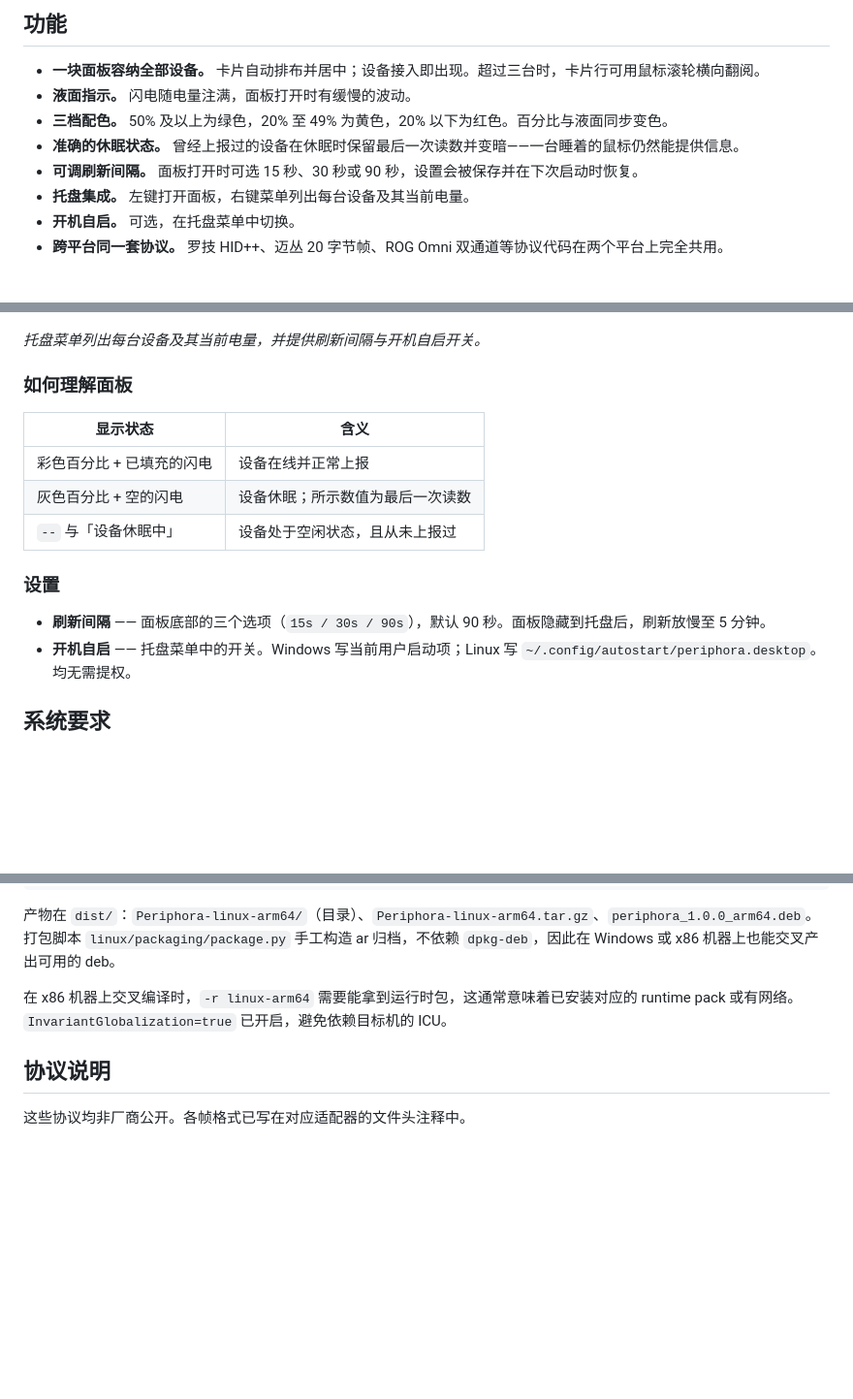
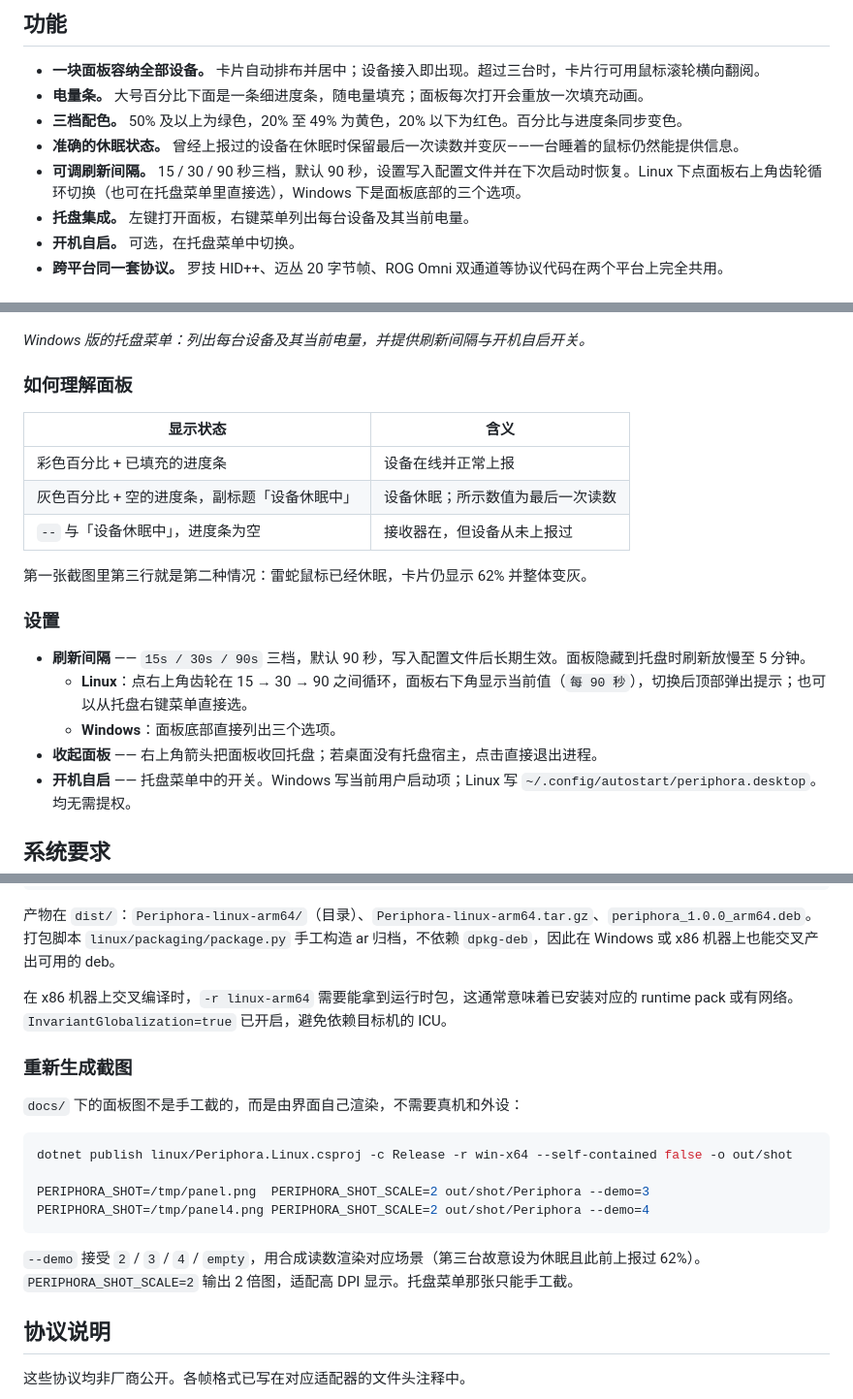
Before and after one commit to zeolot/Periphora, a Markdown page: README.md, 3 parts joined by grey strips. Shown at 97% size. Drawn GitHub-style; blank space fills up the shorter version.

````diff
--- a/README.md
+++ b/README.md
@@ -35,10 +39,10 @@ Periphora 是 [Voltide](https://github.com/sdparklab/Voltide) 的跨平台分支
 ## 功能
 
 - **一块面板容纳全部设备。** 卡片自动排布并居中；设备接入即出现。超过三台时，卡片行可用鼠标滚轮横向翻阅。
-- **液面指示。** 闪电随电量注满，面板打开时有缓慢的波动。
-- **三档配色。** 50% 及以上为绿色，20% 至 49% 为黄色，20% 以下为红色。百分比与液面同步变色。
-- **准确的休眠状态。** 曾经上报过的设备在休眠时保留最后一次读数并变暗——一台睡着的鼠标仍然能提供信息。
-- **可调刷新间隔。** 面板打开时可选 15 秒、30 秒或 90 秒，设置会被保存并在下次启动时恢复。
+- **电量条。** 大号百分比下面是一条细进度条，随电量填充；面板每次打开会重放一次填充动画。
+- **三档配色。** 50% 及以上为绿色，20% 至 49% 为黄色，20% 以下为红色。百分比与进度条同步变色。
+- **准确的休眠状态。** 曾经上报过的设备在休眠时保留最后一次读数并变灰——一台睡着的鼠标仍然能提供信息。
+- **可调刷新间隔。** 15 / 30 / 90 秒三档，默认 90 秒，设置写入配置文件并在下次启动时恢复。Linux 下点面板右上角齿轮循环切换（也可在托盘菜单里直接选），Windows 下是面板底部的三个选项。
 - **托盘集成。** 左键打开面板，右键菜单列出每台设备及其当前电量。
 - **开机自启。** 可选，在托盘菜单中切换。
 - **跨平台同一套协议。** 罗技 HID++、迈丛 20 字节帧、ROG Omni 双通道等协议代码在两个平台上完全共用。
@@ -177,19 +181,24 @@ Windows 与 Linux 的操作一致：
 
 ![托盘菜单](docs/tray-menu.png)
 
-*托盘菜单列出每台设备及其当前电量，并提供刷新间隔与开机自启开关。*
+*Windows 版的托盘菜单：列出每台设备及其当前电量，并提供刷新间隔与开机自启开关。*
 
 ### 如何理解面板
 
 | 显示状态 | 含义 |
 |---|---|
-| 彩色百分比 + 已填充的闪电 | 设备在线并正常上报 |
-| 灰色百分比 + 空的闪电 | 设备休眠；所示数值为最后一次读数 |
-| `--` 与「设备休眠中」 | 设备处于空闲状态，且从未上报过 |
+| 彩色百分比 + 已填充的进度条 | 设备在线并正常上报 |
+| 灰色百分比 + 空的进度条，副标题「设备休眠中」 | 设备休眠；所示数值为最后一次读数 |
+| `--` 与「设备休眠中」，进度条为空 | 接收器在，但设备从未上报过 |
+
+第一张截图里第三行就是第二种情况：雷蛇鼠标已经休眠，卡片仍显示 62% 并整体变灰。
 
 ### 设置
 
-- **刷新间隔** —— 面板底部的三个选项（`15s / 30s / 90s`），默认 90 秒。面板隐藏到托盘后，刷新放慢至 5 分钟。
+- **刷新间隔** —— `15s / 30s / 90s` 三档，默认 90 秒，写入配置文件后长期生效。面板隐藏到托盘时刷新放慢至 5 分钟。
+  - **Linux**：点右上角齿轮在 15 → 30 → 90 之间循环，面板右下角显示当前值（`每 90 秒`），切换后顶部弹出提示；也可以从托盘右键菜单直接选。
+  - **Windows**：面板底部直接列出三个选项。
+- **收起面板** —— 右上角箭头把面板收回托盘；若桌面没有托盘宿主，点击直接退出进程。
 - **开机自启** —— 托盘菜单中的开关。Windows 写当前用户启动项；Linux 写 `~/.config/autostart/periphora.desktop`。均无需提权。
 
 ## 系统要求
@@ -234,6 +245,19 @@ powershell -ExecutionPolicy Bypass -File pack.ps1 -Target dist
 产物在 `dist/`：`Periphora-linux-arm64/`（目录）、`Periphora-linux-arm64.tar.gz`、`periphora_1.0.0_arm64.deb`。打包脚本 `linux/packaging/package.py` 手工构造 ar 归档，不依赖 `dpkg-deb`，因此在 Windows 或 x86 机器上也能交叉产出可用的 deb。
 
 在 x86 机器上交叉编译时，`-r linux-arm64` 需要能拿到运行时包，这通常意味着已安装对应的 runtime pack 或有网络。`InvariantGlobalization=true` 已开启，避免依赖目标机的 ICU。
+
+### 重新生成截图
+
+`docs/` 下的面板图不是手工截的，而是由界面自己渲染，不需要真机和外设：
+
+```bash
+dotnet publish linux/Periphora.Linux.csproj -c Release -r win-x64 --self-contained false -o out/shot
+
+PERIPHORA_SHOT=/tmp/panel.png  PERIPHORA_SHOT_SCALE=2 out/shot/Periphora --demo=3
+PERIPHORA_SHOT=/tmp/panel4.png PERIPHORA_SHOT_SCALE=2 out/shot/Periphora --demo=4
+```
+
+`--demo` 接受 `2` / `3` / `4` / `empty`，用合成读数渲染对应场景（第三台故意设为休眠且此前上报过 62%）。`PERIPHORA_SHOT_SCALE=2` 输出 2 倍图，适配高 DPI 显示。托盘菜单那张只能手工截。
 
 ## 协议说明
 
````
Also changed, not shown: other parts of README.md (+13 -7 lines), docs/README.md (+19 -15 lines), docs/empty.png, docs/panel-2-devices.png, docs/panel-4-devices.png, docs/panel.png, 5 other files.
